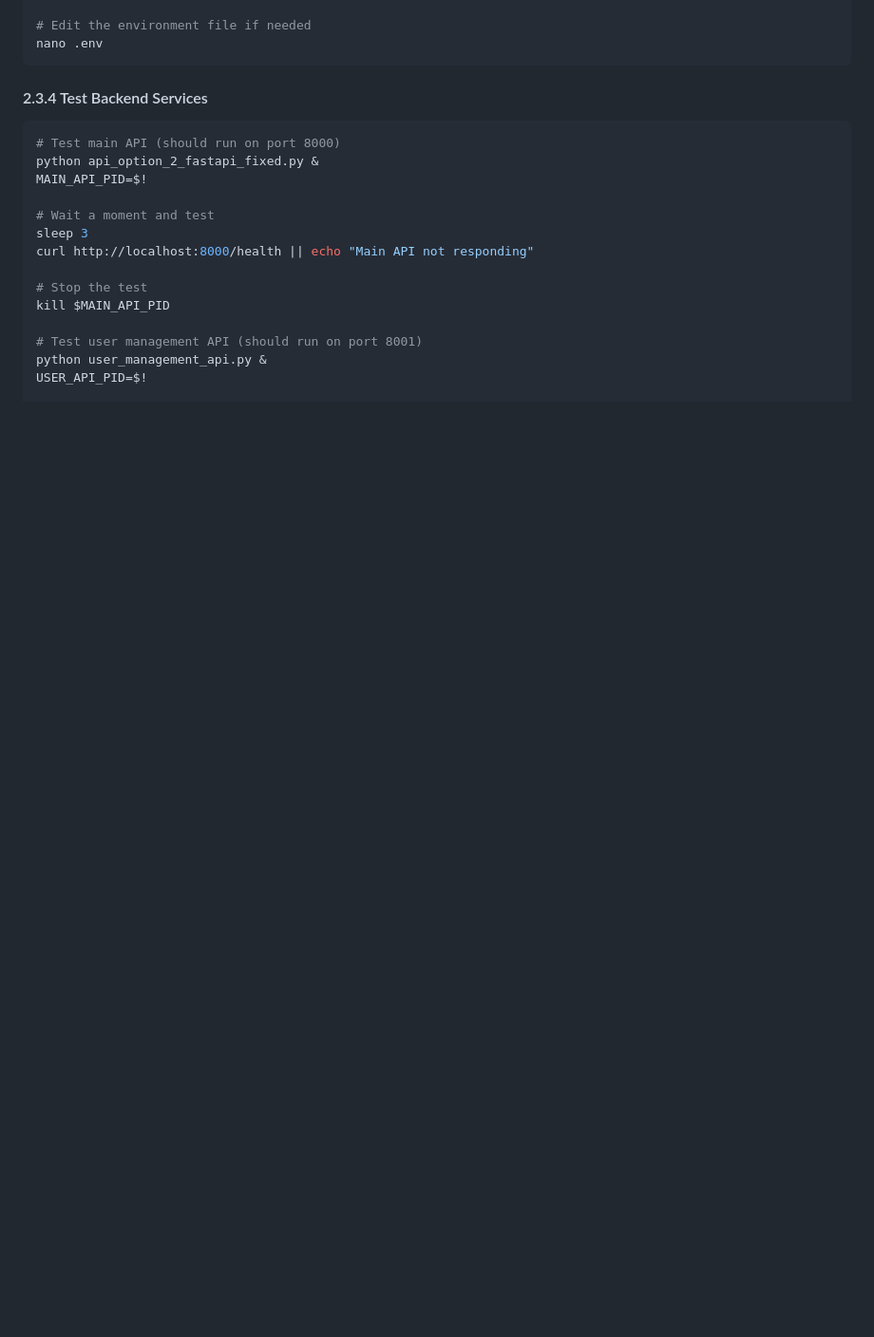
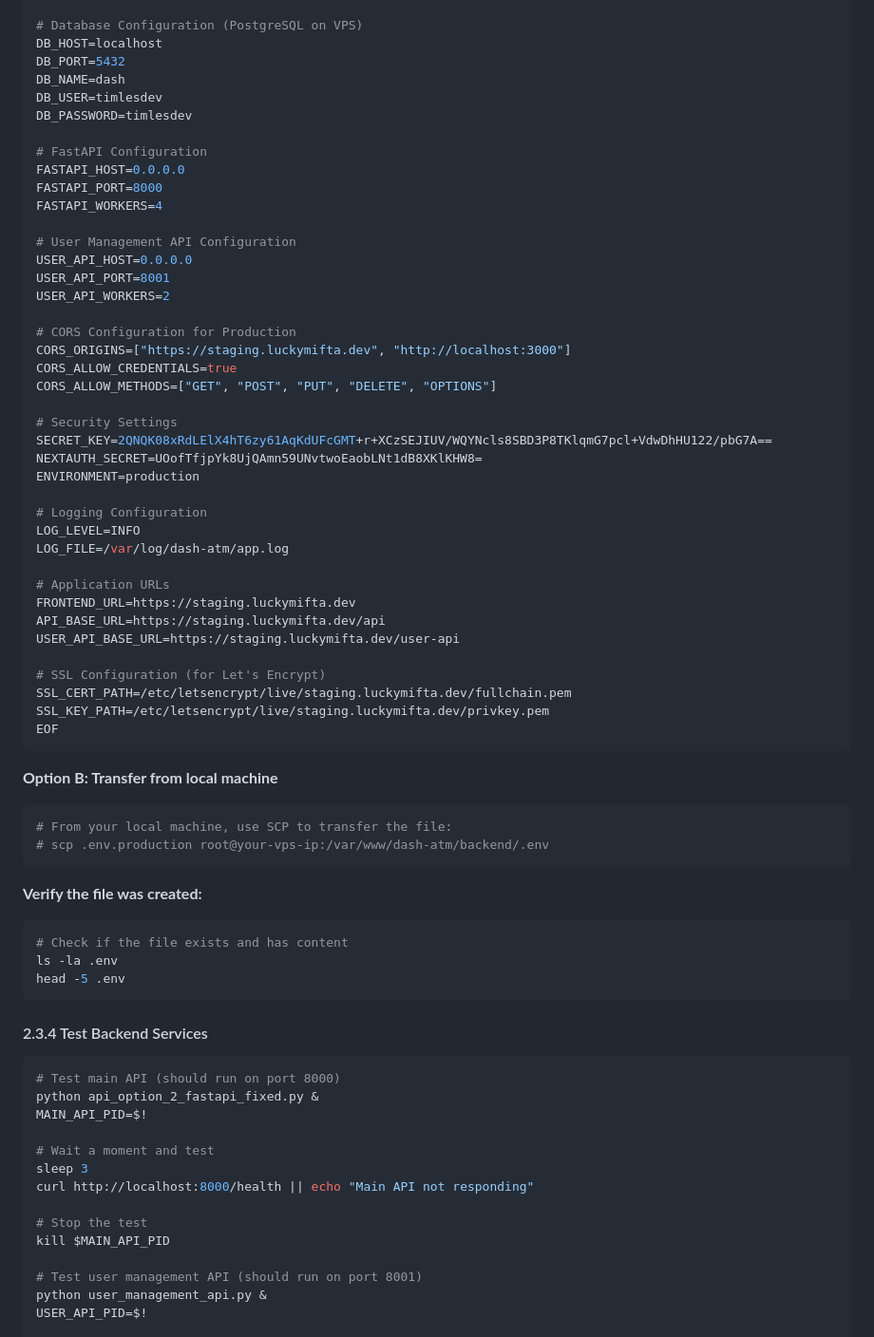
Before and after one commit to luckymifta/dash-atm, a Markdown page: DEPLOYMENT_GUIDE.md, the part around one of its changes. Shown at 95% size. GitHub-like rendering; blank space fills up the shorter version.

````diff
--- a/DEPLOYMENT_GUIDE.md
+++ b/DEPLOYMENT_GUIDE.md
@@ -115,6 +172,57 @@ cp ../.env.production .env
 
-# Edit the environment file if needed
-nano .env
+# Database Configuration (PostgreSQL on VPS)
+DB_HOST=localhost
+DB_PORT=5432
+DB_NAME=dash
+DB_USER=timlesdev
+DB_PASSWORD=timlesdev
+
+# FastAPI Configuration
+FASTAPI_HOST=0.0.0.0
+FASTAPI_PORT=8000
+FASTAPI_WORKERS=4
+
+# User Management API Configuration
+USER_API_HOST=0.0.0.0
+USER_API_PORT=8001
+USER_API_WORKERS=2
+
+# CORS Configuration for Production
+CORS_ORIGINS=["https://staging.luckymifta.dev", "http://localhost:3000"]
+CORS_ALLOW_CREDENTIALS=true
+CORS_ALLOW_METHODS=["GET", "POST", "PUT", "DELETE", "OPTIONS"]
+
+# Security Settings
+SECRET_KEY=2QNQK08xRdLElX4hT6zy61AqKdUFcGMT+r+XCzSEJIUV/WQYNcls8SBD3P8TKlqmG7pcl+VdwDhHU122/pbG7A==
+NEXTAUTH_SECRET=UOofTfjpYk8UjQAmn59UNvtwoEaobLNt1dB8XKlKHW8=
+ENVIRONMENT=production
+
+# Logging Configuration
+LOG_LEVEL=INFO
+LOG_FILE=/var/log/dash-atm/app.log
+
+# Application URLs
+FRONTEND_URL=https://staging.luckymifta.dev
+API_BASE_URL=https://staging.luckymifta.dev/api
+USER_API_BASE_URL=https://staging.luckymifta.dev/user-api
+
+# SSL Configuration (for Let's Encrypt)
+SSL_CERT_PATH=/etc/letsencrypt/live/staging.luckymifta.dev/fullchain.pem
+SSL_KEY_PATH=/etc/letsencrypt/live/staging.luckymifta.dev/privkey.pem
+EOF
+```
+
+**Option B: Transfer from local machine**
+```bash
+# From your local machine, use SCP to transfer the file:
+# scp .env.production root@your-vps-ip:/var/www/dash-atm/backend/.env
+```
+
+**Verify the file was created:**
+```bash
+# Check if the file exists and has content
+ls -la .env
+head -5 .env
 ```
 
 #### 2.3.4 Test Backend Services
````
Also changed, not shown: other parts of DEPLOYMENT_GUIDE.md (+65 -8 lines).
